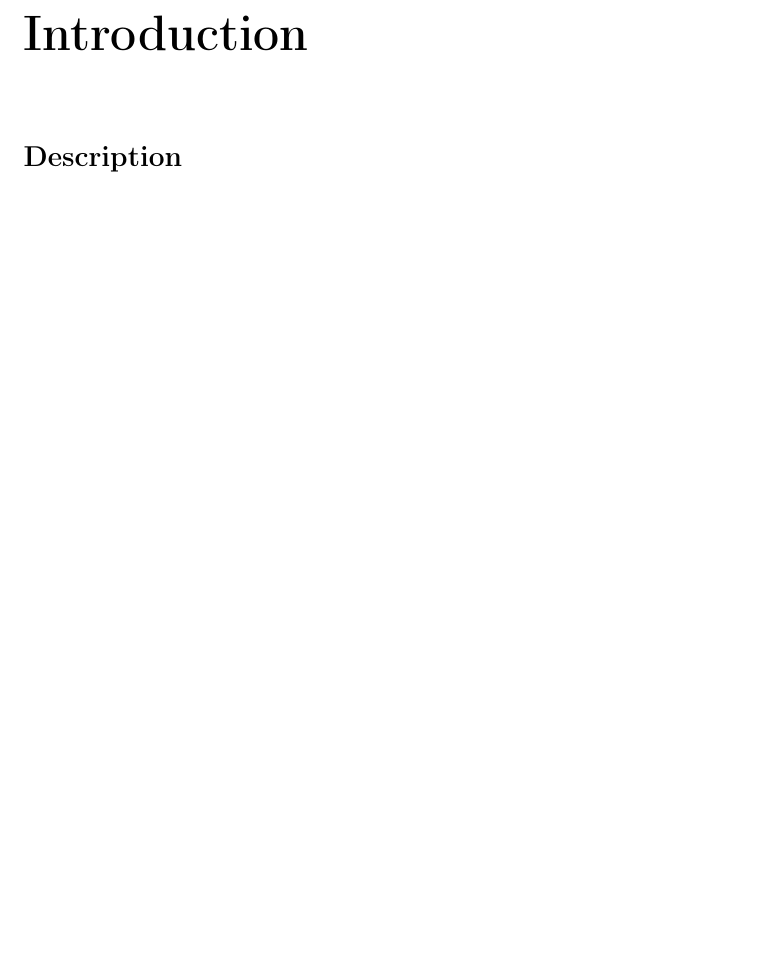
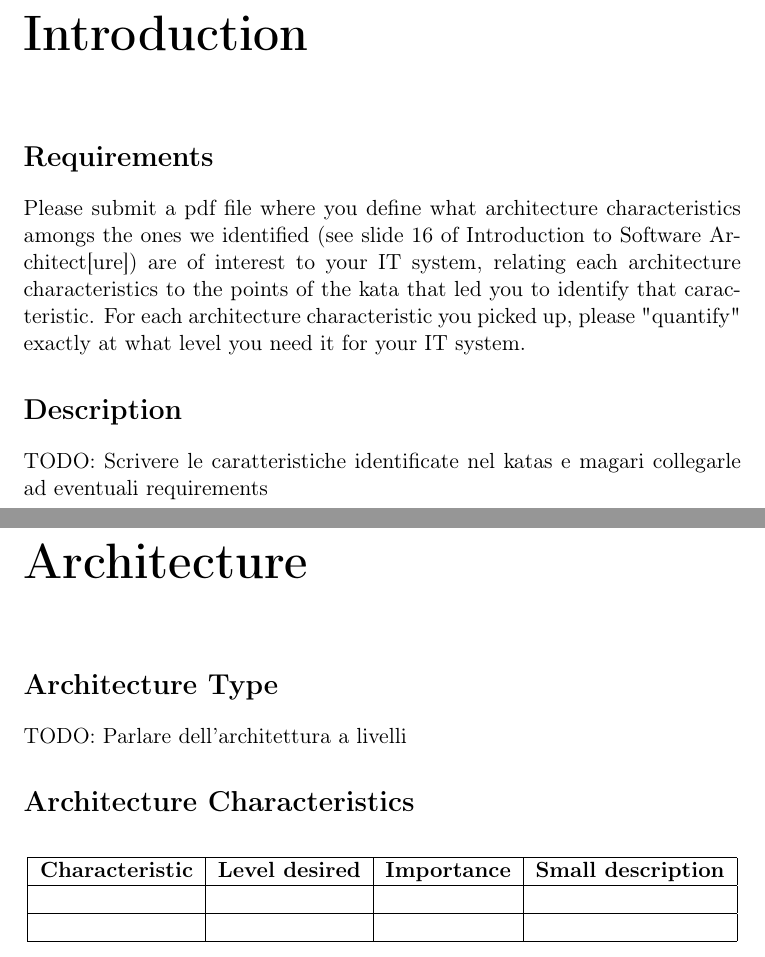
Before and after one commit to BrunoFrancesco97/Software_Architectures, a LaTeX document (Task 2/document.tex): part of page 2 of 2 before the commit and two parts of pages 2 and 3 of 3 after it, the two joined at a grey line, cut so that both start at the same text, the shorter picture padded with empty space. Compiled offline with pdfLaTeX.

Commit message:
Add files via upload

```diff
--- a/Task 2/document.tex
+++ b/Task 2/document.tex
@@ -67,7 +67,22 @@
 	\makeatletter
 	%\tableofcontents
 	\chapter*{Introduction}
+	\section*{Requirements}
+	Please submit a pdf file where you define what architecture characteristics amongs the ones we identified (see slide 16 of Introduction to Software Architect[ure]) are of interest to your IT system, relating each architecture characteristics to the points of the kata that led you to identify that caracteristic. For each architecture characteristic you picked up, please "quantify" exactly at what level you need it for your IT system.
 	\section*{Description}
-
-
+	TODO: Scrivere le caratteristiche identificate nel katas e magari collegarle ad eventuali requirements
+	\chapter*{Architecture}
+	\section*{Architecture Type}
+	TODO: Parlare dell'architettura a livelli
+	\section*{Architecture Characteristics}
+	\begin{table}[hbt!]
+		\centering
+		\label{tab:my-table}
+		\begin{tabular}{|l|l|l|l|}
+			\hline
+			\multicolumn{1}{|c|}{\textbf{Characteristic}} & \multicolumn{1}{c|}{\textbf{Level desired}} & \multicolumn{1}{c|}{\textbf{Importance}} & \multicolumn{1}{c|}{\textbf{Small description}} \\ \hline
+			&                                             &                                          &                                                 \\ \hline
+			&                                             &                                          &                                                 \\ \hline
+		\end{tabular}
+	\end{table}
 \end{document}
```
